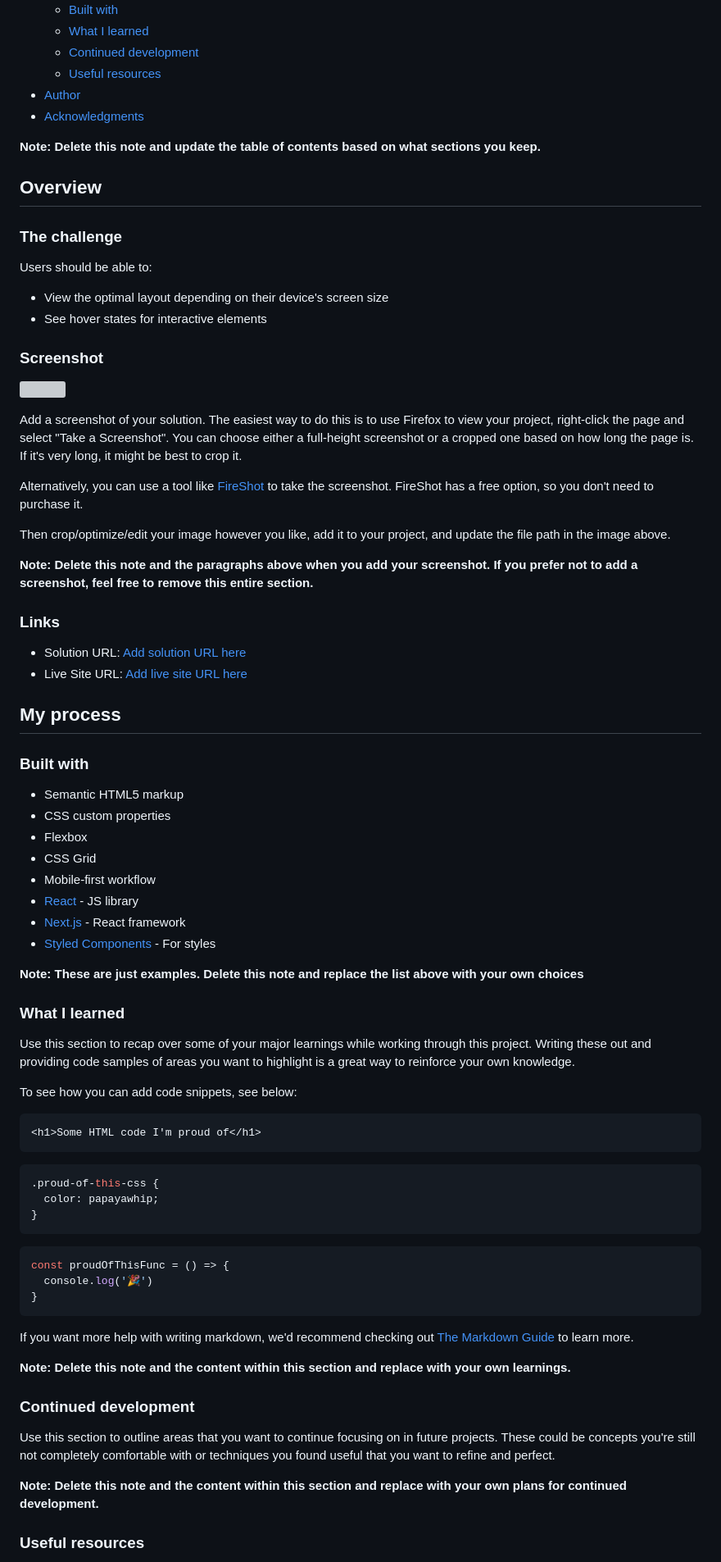
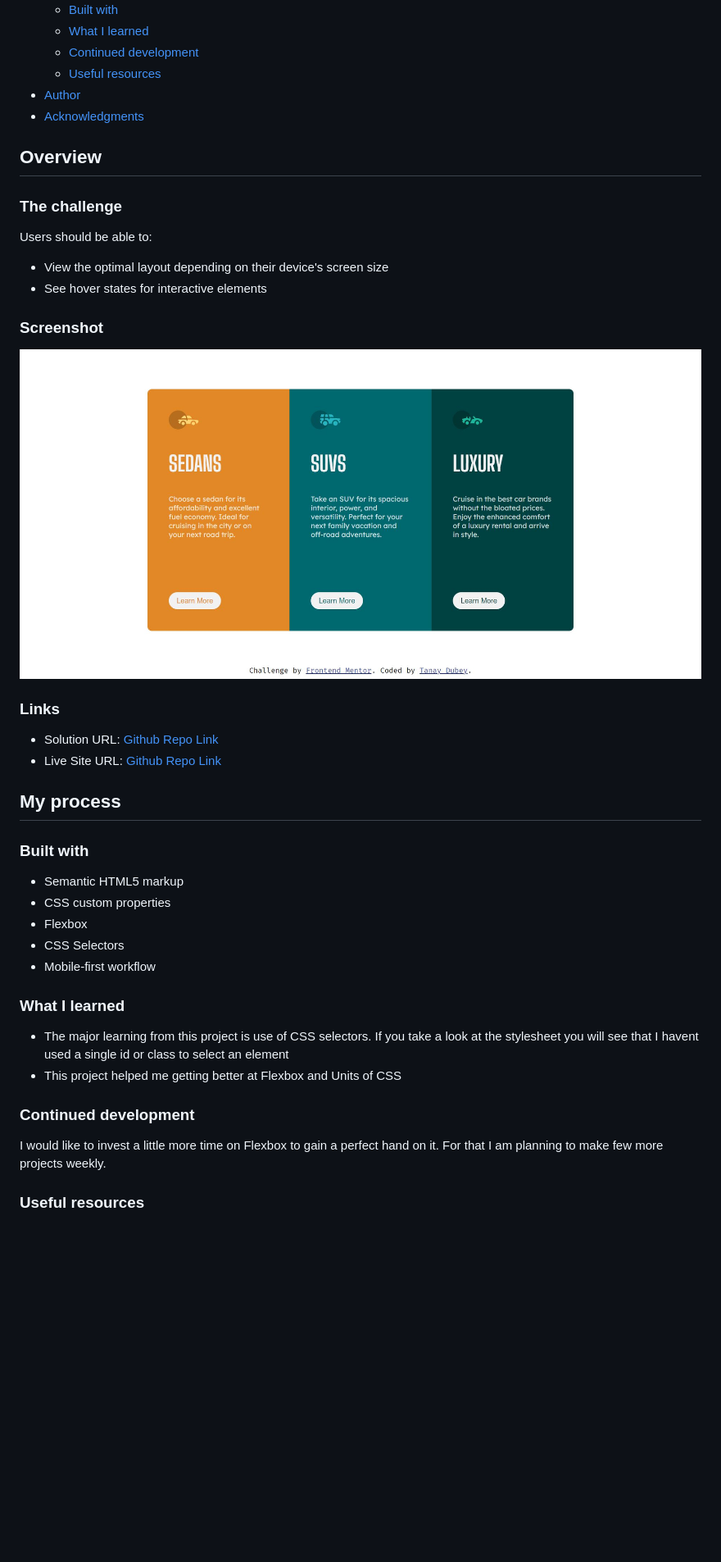
Before and after one commit to TanayD304/ThreeColumnPreviewCardComponent, a Markdown page: README.md, the part around one of its changes. Shown at 82% size. Drawn GitHub-style; pictures changed too: design/capture.jpg (added); blank space fills up the shorter version; grey boxes are pictures that could not be loaded.

````diff
--- a/README.md
+++ b/README.md
@@ -16,8 +16,6 @@ This is a solution to the [3-column preview card component challenge on Frontend
 - [Author](#author)
 - [Acknowledgments](#acknowledgments)
 
-**Note: Delete this note and update the table of contents based on what sections you keep.**
-
 ## Overview
 
 ### The challenge
@@ -29,20 +27,13 @@ Users should be able to:
 
 ### Screenshot
 
-![](./screenshot.jpg)
+![Responsive Site Look](/design/capture.jpg)
 
-Add a screenshot of your solution. The easiest way to do this is to use Firefox to view your project, right-click the page and select "Take a Screenshot". You can choose either a full-height screenshot or a cropped one based on how long the page is. If it's very long, it might be best to crop it.
-
-Alternatively, you can use a tool like [FireShot](https://getfireshot.com/) to take the screenshot. FireShot has a free option, so you don't need to purchase it.
-
-Then crop/optimize/edit your image however you like, add it to your project, and update the file path in the image above.
-
-**Note: Delete this note and the paragraphs above when you add your screenshot. If you prefer not to add a screenshot, feel free to remove this entire section.**
 
 ### Links
 
-- Solution URL: [Add solution URL here](https://your-solution-url.com)
-- Live Site URL: [Add live site URL here](https://your-live-site-url.com)
+- Solution URL: [Github Repo Link]()
+- Live Site URL: [Github Repo Link]()
 
 ## My process
 
@@ -51,43 +42,17 @@ Then crop/optimize/edit your image however you like, add it to your project, and
 - Semantic HTML5 markup
 - CSS custom properties
 - Flexbox
-- CSS Grid
+- CSS Selectors
 - Mobile-first workflow
-- [React](https://reactjs.org/) - JS library
-- [Next.js](https://nextjs.org/) - React framework
-- [Styled Components](https://styled-components.com/) - For styles
-
-**Note: These are just examples. Delete this note and replace the list above with your own choices**
 
 ### What I learned
 
-Use this section to recap over some of your major learnings while working through this project. Writing these out and providing code samples of areas you want to highlight is a great way to reinforce your own knowledge.
-
-To see how you can add code snippets, see below:
-
-```html
-<h1>Some HTML code I'm proud of</h1>
-```
-```css
-.proud-of-this-css {
-  color: papayawhip;
-}
-```
-```js
-const proudOfThisFunc = () => {
-  console.log('🎉')
-}
-```
-
-If you want more help with writing markdown, we'd recommend checking out [The Markdown Guide](https://www.markdownguide.org/) to learn more.
-
-**Note: Delete this note and the content within this section and replace with your own learnings.**
+- The major learning from this project is use of CSS selectors. If you take a look at the stylesheet you will see that I havent used a single id or class to select an element
+- This project helped me getting better at Flexbox and Units of CSS
 
 ### Continued development
 
-Use this section to outline areas that you want to continue focusing on in future projects. These could be concepts you're still not completely comfortable with or techniques you found useful that you want to refine and perfect.
-
-**Note: Delete this note and the content within this section and replace with your own plans for continued development.**
+I would like to invest a little more time on Flexbox to gain a perfect hand on it. For that I am planning to make few more projects weekly.
 
 ### Useful resources
 
````
Also changed, not shown: other parts of README.md (+6 -12 lines), style-guide.md (deleted, +0 -35 lines), design/active-states.jpg (deleted), design/desktop-design.jpg (deleted), design/desktop-preview.jpg (deleted), design/mobile-design.jpg (deleted), 2 other files.
